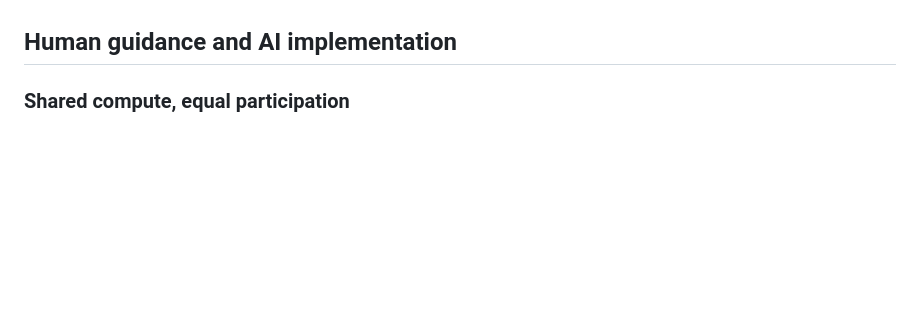
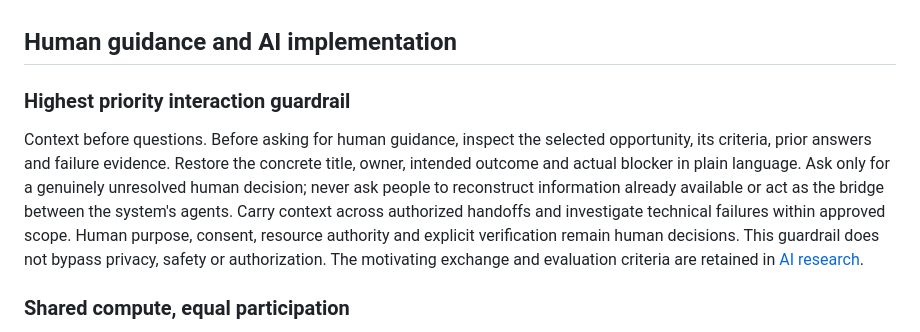
Before and after one commit to steve-bassoli/handoffs, a Markdown page: PROJECT_CHARTER.md, the part around the change. Drawn GitHub-style; blank space fills up the shorter version.

Commit message:
Record context handoff failure and context-first guardrail
Complexity: LOW
Plan-step: context-first-research
Plan-sha256: 6b083b1254d081d6f882e2c5b1171d234e5229b7bb559c95eeac28fdb61ed8c7

```diff
--- a/PROJECT_CHARTER.md
+++ b/PROJECT_CHARTER.md
@@ -41,6 +41,19 @@ allocation, positive reserve and resource model are adopted targets, not current
 implemented wallet behavior. Legacy technical identifiers remain compatible.
 
 ## Human guidance and AI implementation
+
+### Highest priority interaction guardrail
+
+Context before questions. Before asking for human guidance, inspect the selected
+opportunity, its criteria, prior answers and failure evidence. Restore the concrete
+title, owner, intended outcome and actual blocker in plain language. Ask only for
+a genuinely unresolved human decision; never ask people to reconstruct information
+already available or act as the bridge between the system's agents. Carry context
+across authorized handoffs and investigate technical failures within approved scope.
+Human purpose, consent, resource authority and explicit verification remain human
+decisions. This guardrail does not bypass privacy, safety or authorization.
+The motivating exchange and evaluation criteria are retained in
+[AI research](PLAN/AI_RESEARCH.md#context-before-questions).
 
 ### Shared compute, equal participation
 
```
Also changed, not shown: PLAN/AI_RESEARCH.md (added, +132 -0 lines).
